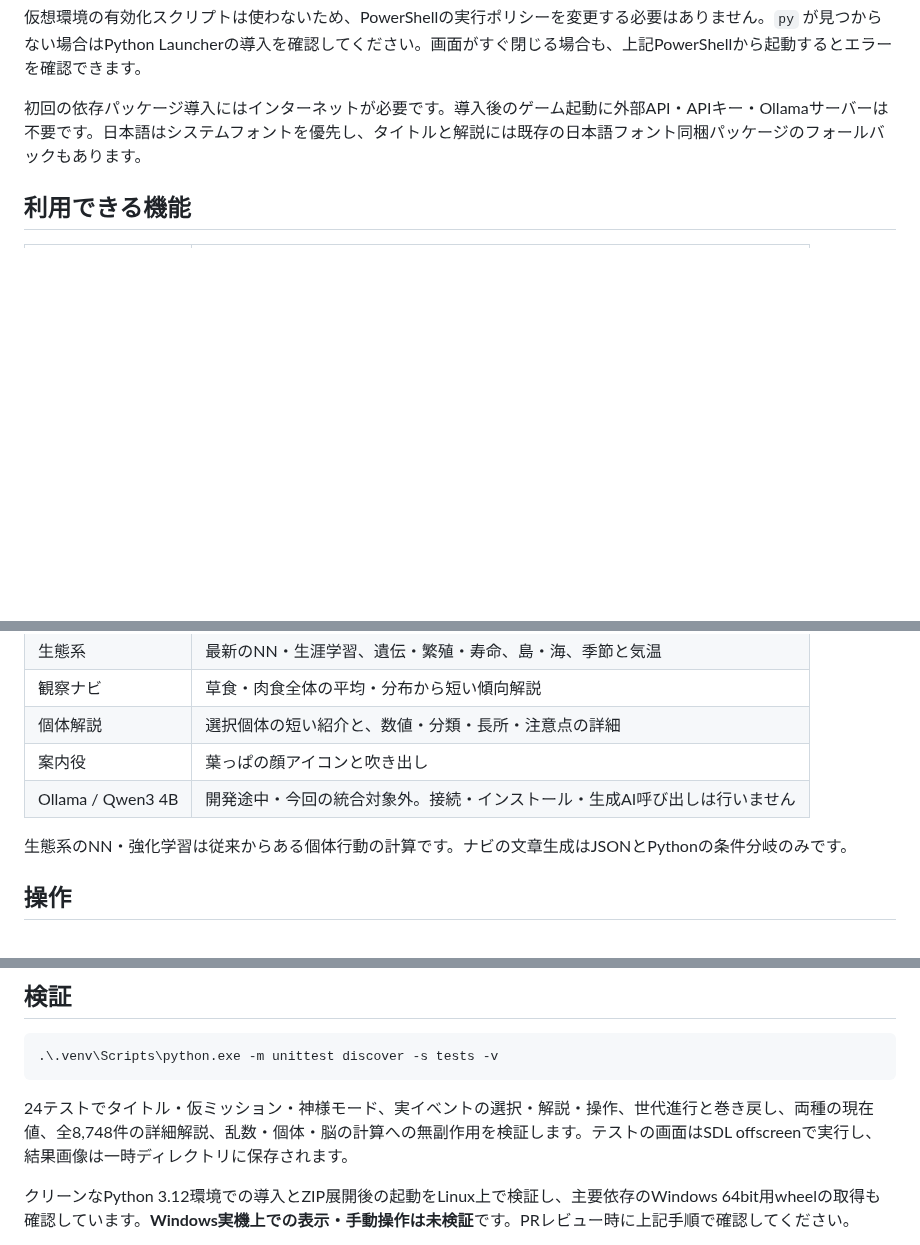
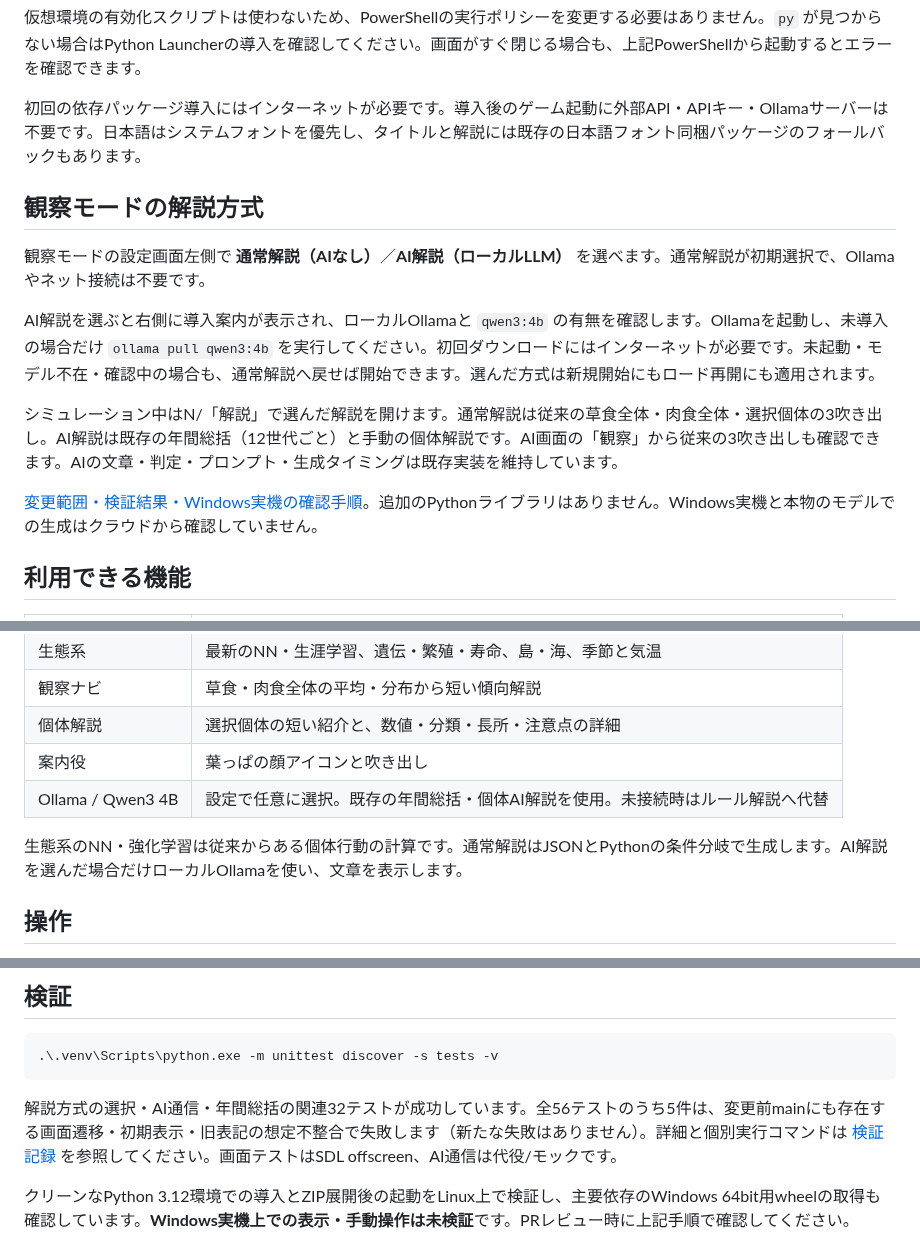
Before and after one commit to g025c1269-ux/sotugyouseisaku-teamv, a Markdown page: README.md, 3 parts joined by grey strips. Rendered like a GitHub page; blank space fills up the shorter version.

Commit message:
Integrate existing explanations with an optional local AI selector

````diff
--- a/README.md
+++ b/README.md
@@ -25,6 +25,16 @@ py -3.12 -m venv .venv
 
 初回の依存パッケージ導入にはインターネットが必要です。導入後のゲーム起動に外部API・APIキー・Ollamaサーバーは不要です。日本語はシステムフォントを優先し、タイトルと解説には既存の日本語フォント同梱パッケージのフォールバックもあります。
 
+## 観察モードの解説方式
+
+観察モードの設定画面左側で **通常解説（AIなし）**／**AI解説（ローカルLLM）** を選べます。通常解説が初期選択で、Ollamaやネット接続は不要です。
+
+AI解説を選ぶと右側に導入案内が表示され、ローカルOllamaと `qwen3:4b` の有無を確認します。Ollamaを起動し、未導入の場合だけ `ollama pull qwen3:4b` を実行してください。初回ダウンロードにはインターネットが必要です。未起動・モデル不在・確認中の場合も、通常解説へ戻せば開始できます。選んだ方式は新規開始にもロード再開にも適用されます。
+
+シミュレーション中はN/「解説」で選んだ解説を開けます。通常解説は従来の草食全体・肉食全体・選択個体の3吹き出し。AI解説は既存の年間総括（12世代ごと）と手動の個体解説です。AI画面の「観察」から従来の3吹き出しも確認できます。AIの文章・判定・プロンプト・生成タイミングは既存実装を維持しています。
+
+[変更範囲・検証結果・Windows実機の確認手順](docs/explanation_mode.md)。追加のPythonライブラリはありません。Windows実機と本物のモデルでの生成はクラウドから確認していません。
+
 ## 利用できる機能
 
 | 機能 | 現在の範囲 |
@@ -36,9 +46,9 @@ py -3.12 -m venv .venv
 | 観察ナビ | 草食・肉食全体の平均・分布から短い傾向解説 |
 | 個体解説 | 選択個体の短い紹介と、数値・分類・長所・注意点の詳細 |
 | 案内役 | 葉っぱの顔アイコンと吹き出し |
-| Ollama / Qwen3 4B | 開発途中・今回の統合対象外。接続・インストール・生成AI呼び出しは行いません |
+| Ollama / Qwen3 4B | 設定で任意に選択。既存の年間総括・個体AI解説を使用。未接続時はルール解説へ代替 |
 
-生態系のNN・強化学習は従来からある個体行動の計算です。ナビの文章生成はJSONとPythonの条件分岐のみです。
+生態系のNN・強化学習は従来からある個体行動の計算です。通常解説はJSONとPythonの条件分岐で生成します。AI解説を選んだ場合だけローカルOllamaを使い、文章を表示します。
 
 ## 操作
 
@@ -67,7 +77,7 @@ py -3.12 -m venv .venv
 .\.venv\Scripts\python.exe -m unittest discover -s tests -v
 ```
 
-24テストでタイトル・仮ミッション・神様モード、実イベントの選択・解説・操作、世代進行と巻き戻し、両種の現在値、全8,748件の詳細解説、乱数・個体・脳の計算への無副作用を検証します。テストの画面はSDL offscreenで実行し、結果画像は一時ディレクトリに保存されます。
+解説方式の選択・AI通信・年間総括の関連32テストが成功しています。全56テストのうち5件は、変更前mainにも存在する画面遷移・初期表示・旧表記の想定不整合で失敗します（新たな失敗はありません）。詳細と個別実行コマンドは [検証記録](docs/explanation_mode.md) を参照してください。画面テストはSDL offscreen、AI通信は代役/モックです。
 
 クリーンなPython 3.12環境での導入とZIP展開後の起動をLinux上で検証し、主要依存のWindows 64bit用wheelの取得も確認しています。**Windows実機上での表示・手動操作は未検証**です。PRレビュー時に上記手順で確認してください。
 
````
Also changed, not shown: other parts of README.md (+1 -1 lines), docs/explanation_mode.md (added, +88 -0 lines), screenshots/explanation_mode_ai.png (added), screenshots/explanation_mode_rule.png (added), 13 other files.
